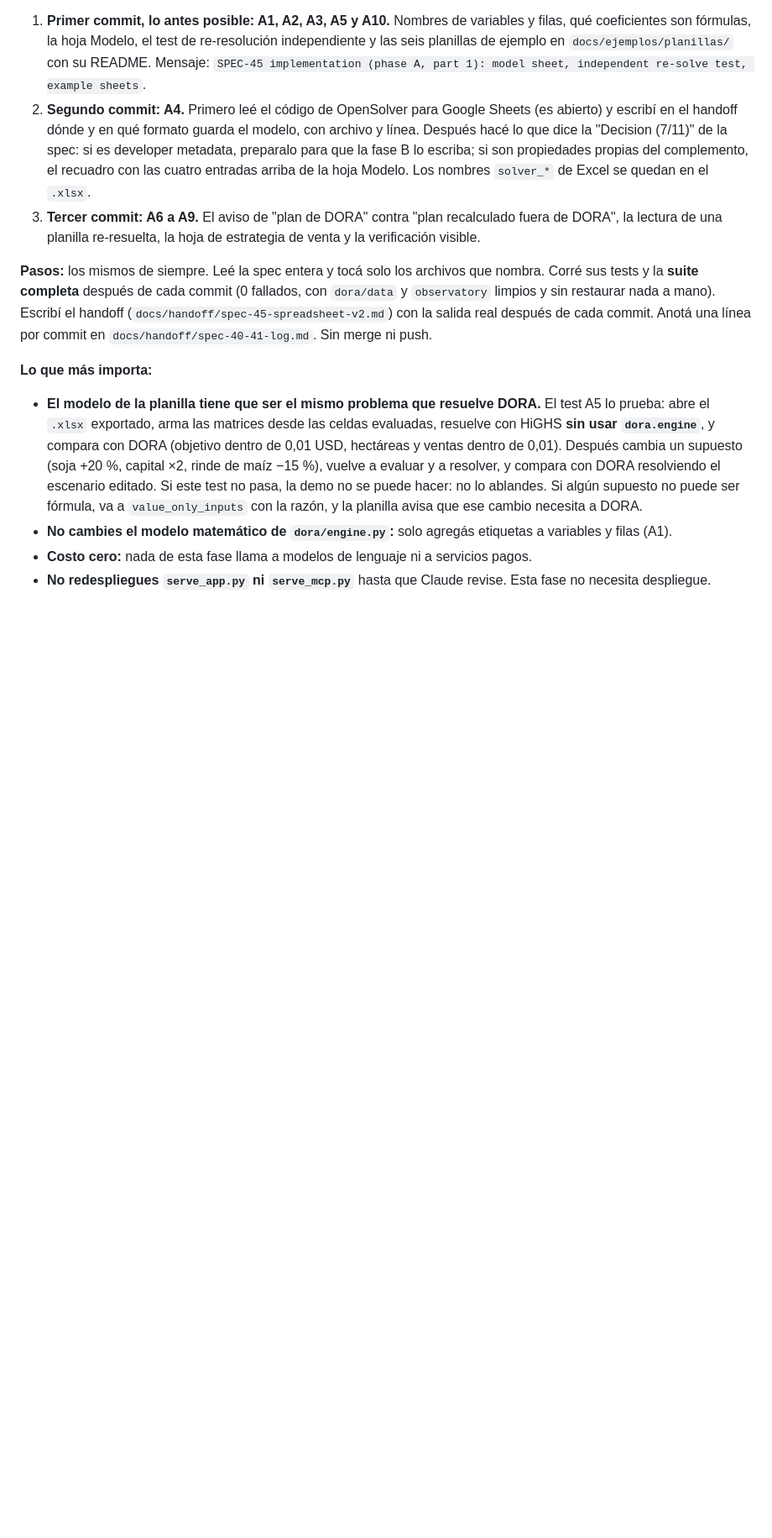
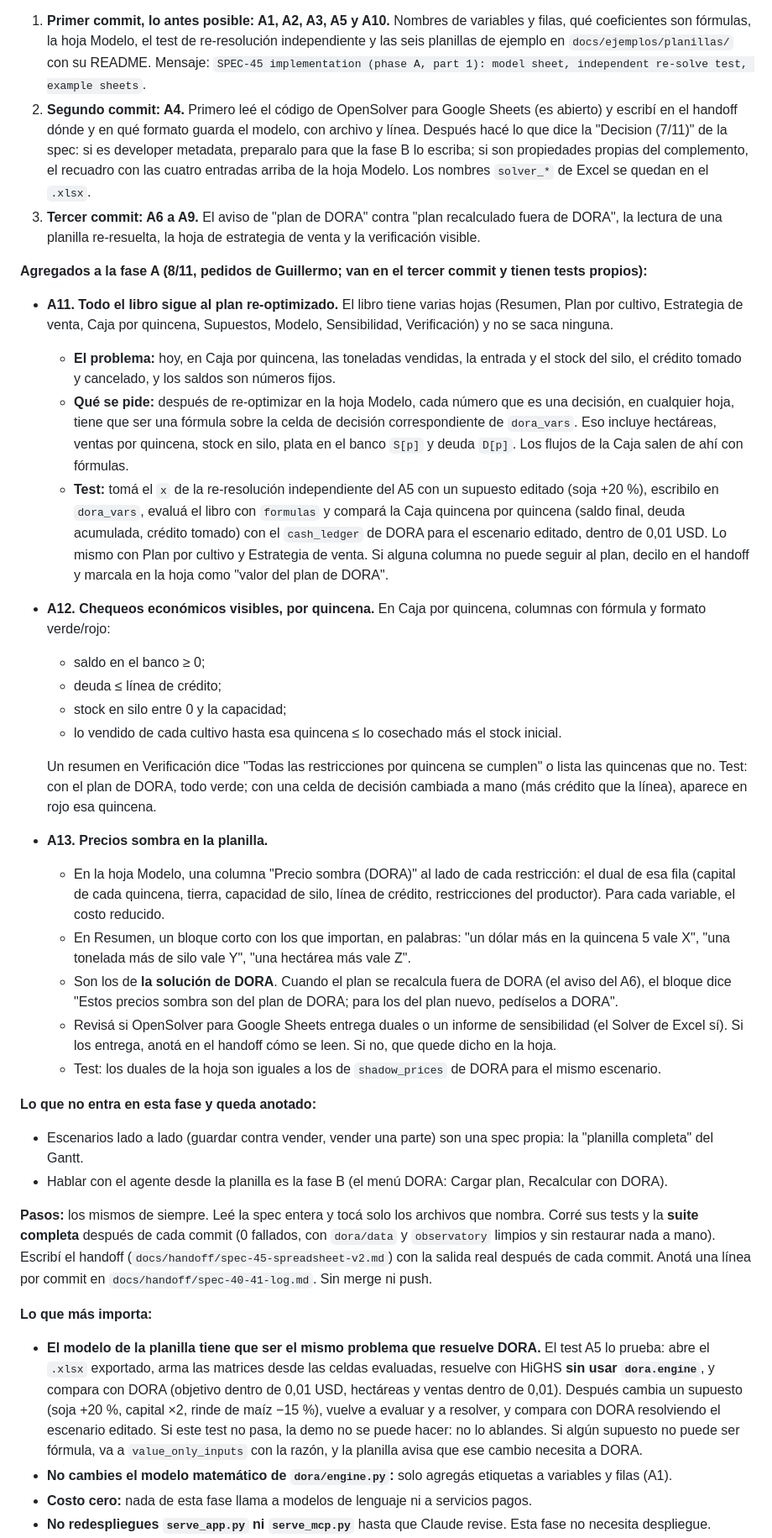
Before and after one commit to GuillermoSiaira/dora-farm-agent, a Markdown page: docs/handoff/spec-45-fase-a-prompt.md, the part around the change. Shown at 84% size. Drawn GitHub-style; blank space fills up the shorter version.

Commit message:
SPEC-45 phase A prompt: whole workbook follows the re-solved plan (A11), per-fortnight economic checks (A12), shadow prices in the sheet (A13)
Co-Authored-By: Claude Opus 5.5 <noreply@anthropic.com>

```diff
--- a/docs/handoff/spec-45-fase-a-prompt.md
+++ b/docs/handoff/spec-45-fase-a-prompt.md
@@ -16,6 +16,32 @@ Hacé **solo la fase A** (secciones A1 a A10 y los tests de la fase A). Las fase
 2. **Segundo commit: A4.** Primero leé el código de OpenSolver para Google Sheets (es abierto) y escribí en el handoff dónde y en qué formato guarda el modelo, con archivo y línea. Después hacé lo que dice la "Decision (7/11)" de la spec: si es developer metadata, preparalo para que la fase B lo escriba; si son propiedades propias del complemento, el recuadro con las cuatro entradas arriba de la hoja Modelo. Los nombres `solver_*` de Excel se quedan en el `.xlsx`.
 3. **Tercer commit: A6 a A9.** El aviso de "plan de DORA" contra "plan recalculado fuera de DORA", la lectura de una planilla re-resuelta, la hoja de estrategia de venta y la verificación visible.
 
+**Agregados a la fase A (8/11, pedidos de Guillermo; van en el tercer commit y tienen tests propios):**
+
+- **A11. Todo el libro sigue al plan re-optimizado.** El libro tiene varias hojas (Resumen, Plan por cultivo, Estrategia de venta, Caja por quincena, Supuestos, Modelo, Sensibilidad, Verificación) y no se saca ninguna.
+  - **El problema:** hoy, en Caja por quincena, las toneladas vendidas, la entrada y el stock del silo, el crédito tomado y cancelado, y los saldos son números fijos.
+  - **Qué se pide:** después de re-optimizar en la hoja Modelo, cada número que es una decisión, en cualquier hoja, tiene que ser una fórmula sobre la celda de decisión correspondiente de `dora_vars`. Eso incluye hectáreas, ventas por quincena, stock en silo, plata en el banco `S[p]` y deuda `D[p]`. Los flujos de la Caja salen de ahí con fórmulas.
+  - **Test:** tomá el `x` de la re-resolución independiente del A5 con un supuesto editado (soja +20 %), escribilo en `dora_vars`, evaluá el libro con `formulas` y compará la Caja quincena por quincena (saldo final, deuda acumulada, crédito tomado) con el `cash_ledger` de DORA para el escenario editado, dentro de 0,01 USD. Lo mismo con Plan por cultivo y Estrategia de venta. Si alguna columna no puede seguir al plan, decilo en el handoff y marcala en la hoja como "valor del plan de DORA".
+
+- **A12. Chequeos económicos visibles, por quincena.** En Caja por quincena, columnas con fórmula y formato verde/rojo:
+  - saldo en el banco ≥ 0;
+  - deuda ≤ línea de crédito;
+  - stock en silo entre 0 y la capacidad;
+  - lo vendido de cada cultivo hasta esa quincena ≤ lo cosechado más el stock inicial.
+
+  Un resumen en Verificación dice "Todas las restricciones por quincena se cumplen" o lista las quincenas que no. Test: con el plan de DORA, todo verde; con una celda de decisión cambiada a mano (más crédito que la línea), aparece en rojo esa quincena.
+
+- **A13. Precios sombra en la planilla.**
+  - En la hoja Modelo, una columna "Precio sombra (DORA)" al lado de cada restricción: el dual de esa fila (capital de cada quincena, tierra, capacidad de silo, línea de crédito, restricciones del productor). Para cada variable, el costo reducido.
+  - En Resumen, un bloque corto con los que importan, en palabras: "un dólar más en la quincena 5 vale X", "una tonelada más de silo vale Y", "una hectárea más vale Z".
+  - Son los de **la solución de DORA**. Cuando el plan se recalcula fuera de DORA (el aviso del A6), el bloque dice "Estos precios sombra son del plan de DORA; para los del plan nuevo, pedíselos a DORA".
+  - Revisá si OpenSolver para Google Sheets entrega duales o un informe de sensibilidad (el Solver de Excel sí). Si los entrega, anotá en el handoff cómo se leen. Si no, que quede dicho en la hoja.
+  - Test: los duales de la hoja son iguales a los de `shadow_prices` de DORA para el mismo escenario.
+
+**Lo que no entra en esta fase y queda anotado:**
+- Escenarios lado a lado (guardar contra vender, vender una parte) son una spec propia: la "planilla completa" del Gantt.
+- Hablar con el agente desde la planilla es la fase B (el menú DORA: Cargar plan, Recalcular con DORA).
+
 **Pasos:** los mismos de siempre. Leé la spec entera y tocá solo los archivos que nombra. Corré sus tests y la **suite completa** después de cada commit (0 fallados, con `dora/data` y `observatory` limpios y sin restaurar nada a mano). Escribí el handoff (`docs/handoff/spec-45-spreadsheet-v2.md`) con la salida real después de cada commit. Anotá una línea por commit en `docs/handoff/spec-40-41-log.md`. Sin merge ni push.
 
 **Lo que más importa:**
```
